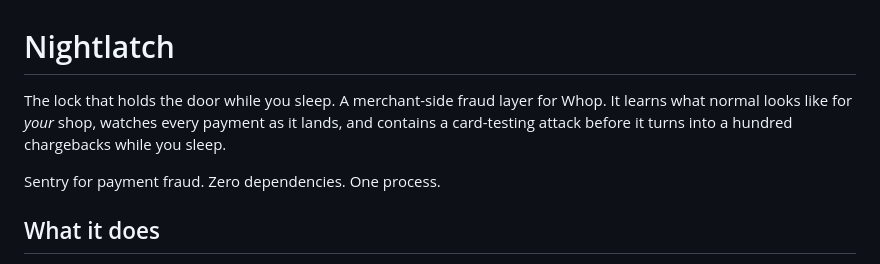
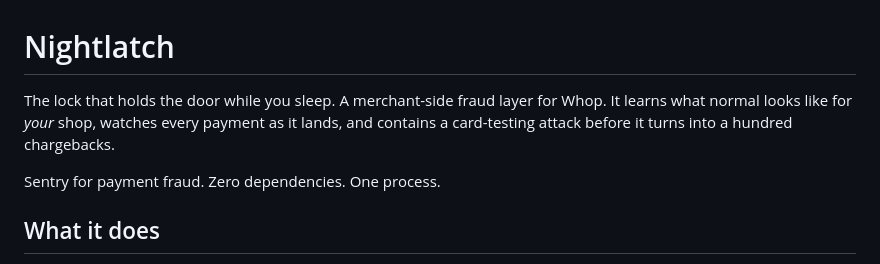
Before and after one commit to srikarsunchu/curfew, a Markdown page: README.md, the part around the change. Rendered like a GitHub page.

Commit message:
README: drop the repeated phrase

```diff
--- a/README.md
+++ b/README.md
@@ -1,6 +1,6 @@
 # Nightlatch
 
-The lock that holds the door while you sleep. A merchant-side fraud layer for Whop. It learns what normal looks like for *your* shop, watches every payment as it lands, and contains a card-testing attack before it turns into a hundred chargebacks while you sleep.
+The lock that holds the door while you sleep. A merchant-side fraud layer for Whop. It learns what normal looks like for *your* shop, watches every payment as it lands, and contains a card-testing attack before it turns into a hundred chargebacks.
 
 Sentry for payment fraud. Zero dependencies. One process.
 
```
